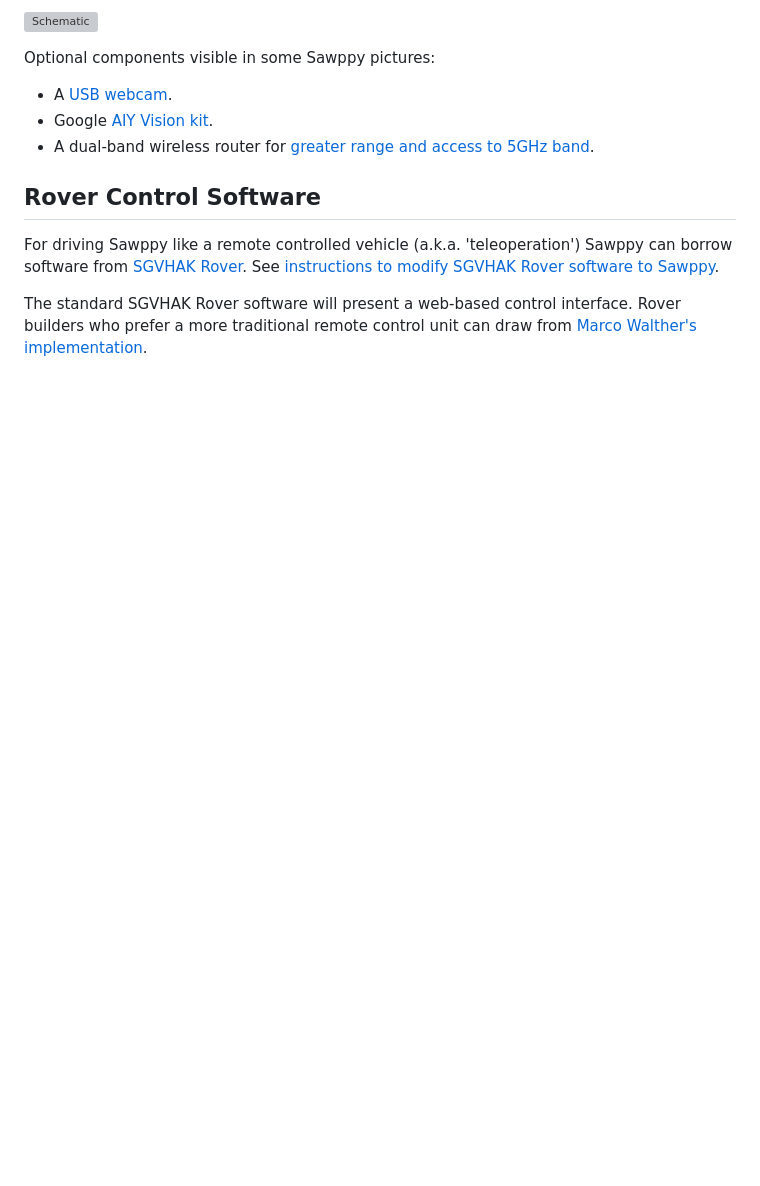
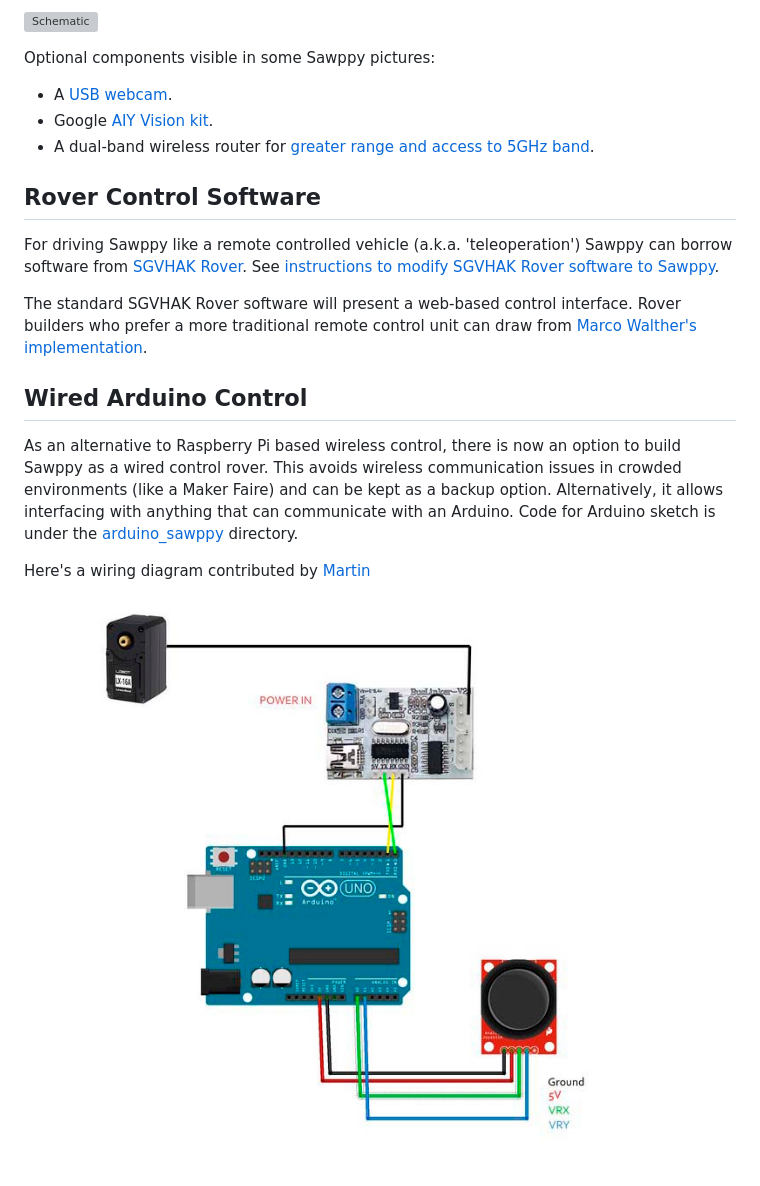
Before and after one commit to Roger-random/Sawppy_Rover, a Markdown page: docs/README.md, the part around the change. Drawn GitHub-style; pictures changed too: docs/images/Arduino-wiring-by-Martin.jpg (added); blank space fills up the shorter version; grey boxes are pictures that could not be loaded.

Commit message:
Add to docs: Wired Arduino controller w/Martin's wiring diagram

```diff
--- a/docs/README.md
+++ b/docs/README.md
@@ -94,3 +94,16 @@ See [instructions to modify SGVHAK Rover software to Sawppy](SGVHAK%20Rover%20So
 The standard SGVHAK Rover software will present a web-based control interface.
 Rover builders who prefer a more traditional remote control unit can draw from
 [Marco Walther's implementation](https://github.com/mw46d/SGVHAK_Rover).
+
+## Wired Arduino Control
+
+As an alternative to Raspberry Pi based wireless control, there is now an
+option to build Sawppy as a wired control rover. This avoids wireless
+communication issues in crowded environments (like a Maker Faire) and can
+be kept as a backup option. Alternatively, it allows interfacing with
+anything that can communicate with an Arduino. Code for Arduino sketch is
+under the [arduino_sawppy](../arduino_sawppy) directory.
+
+Here's a wiring diagram contributed by [Martin](https://hackaday.io/Plaville)
+
+![Arduino wiring diagram by martin](images/Arduino-wiring-by-Martin.jpg)
```
